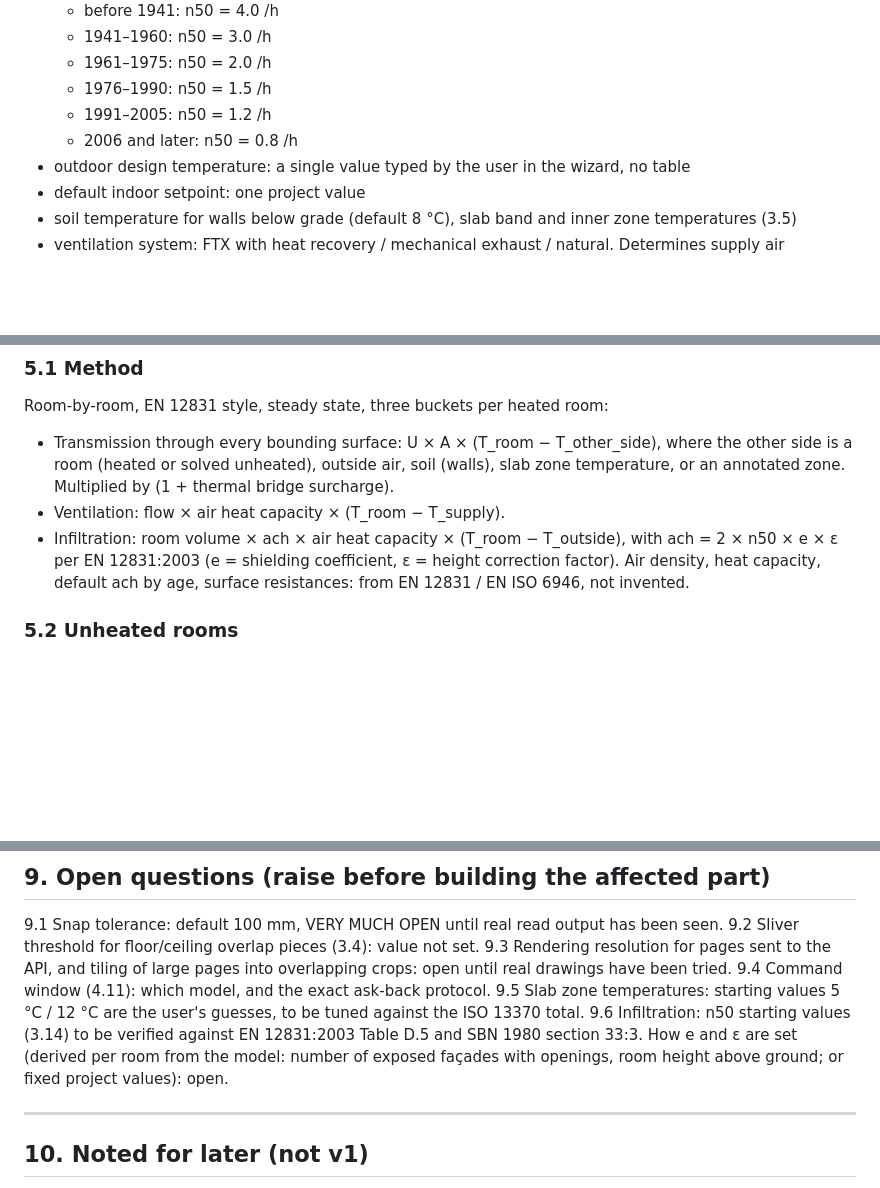
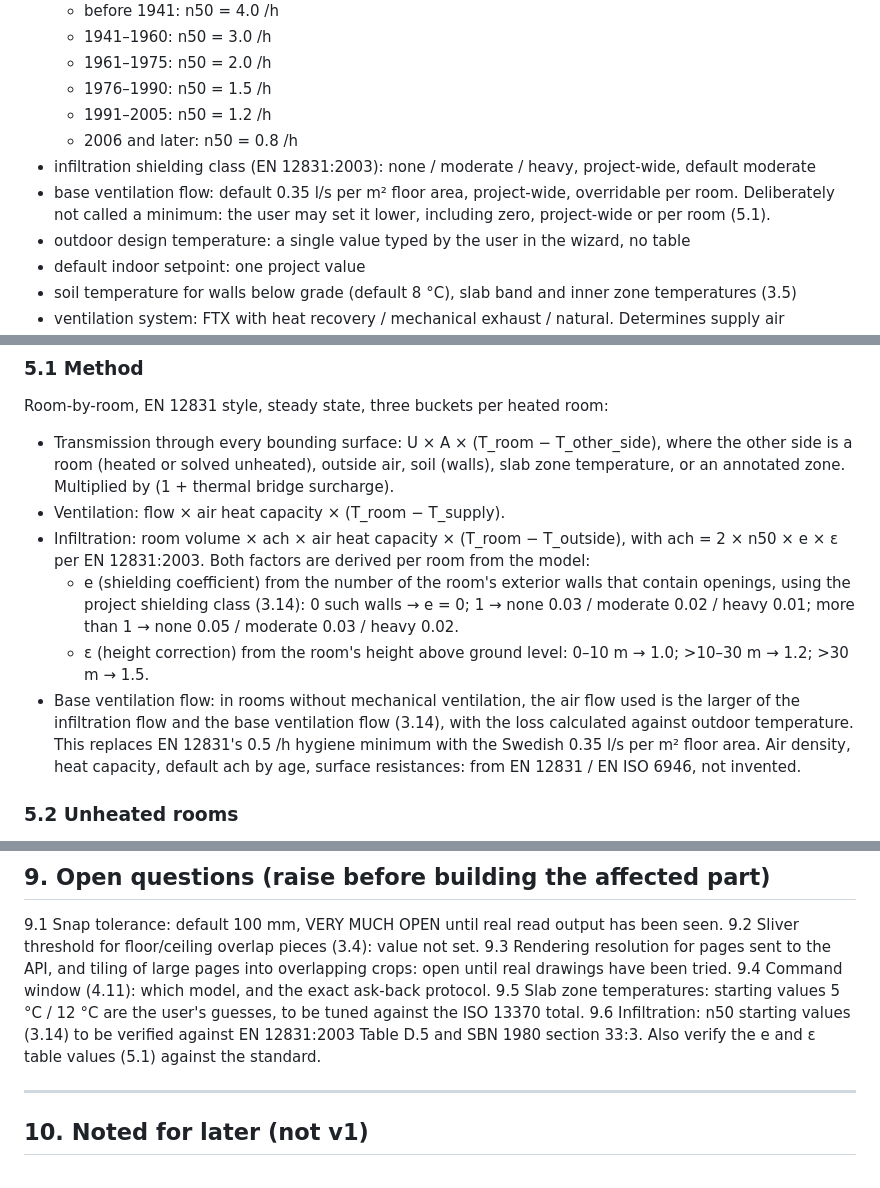
Before and after one commit to KrisJ477/KJ-energy-calculator, a Markdown page: SPEC.md, 3 parts joined by grey strips. Rendered like a GitHub page; blank space fills up the shorter version.

Commit message:
Spec: per-room e and ε; base ventilation flow 0.35 l/s per m²
Co-Authored-By: Claude Opus 5.5 <noreply@anthropic.com>
Claude-Session: https://claude.ai/code/session_01SU8HqJiMaRdiP4JqMyZ6TT

```diff
--- a/SPEC.md
+++ b/SPEC.md
@@ -134,6 +134,8 @@ A floor may be drawn across several PDF sheets (two, three or more). Each sheet
   - 1976–1990: n50 = 1.5 /h
   - 1991–2005: n50 = 1.2 /h
   - 2006 and later: n50 = 0.8 /h
+- infiltration shielding class (EN 12831:2003): none / moderate / heavy, project-wide, default moderate
+- base ventilation flow: default 0.35 l/s per m² floor area, project-wide, overridable per room. Deliberately not called a minimum: the user may set it lower, including zero, project-wide or per room (5.1).
 - outdoor design temperature: a single value typed by the user in the wizard, no table
 - default indoor setpoint: one project value
 - soil temperature for walls below grade (default 8 °C), slab band and inner zone temperatures (3.5)
@@ -322,7 +324,10 @@ Iteration:
 Room-by-room, EN 12831 style, steady state, three buckets per heated room:
 - Transmission through every bounding surface: U × A × (T_room − T_other_side), where the other side is a room (heated or solved unheated), outside air, soil (walls), slab zone temperature, or an annotated zone. Multiplied by (1 + thermal bridge surcharge).
 - Ventilation: flow × air heat capacity × (T_room − T_supply).
-- Infiltration: room volume × ach × air heat capacity × (T_room − T_outside), with ach = 2 × n50 × e × ε per EN 12831:2003 (e = shielding coefficient, ε = height correction factor).
+- Infiltration: room volume × ach × air heat capacity × (T_room − T_outside), with ach = 2 × n50 × e × ε per EN 12831:2003. Both factors are derived per room from the model:
+  - e (shielding coefficient) from the number of the room's exterior walls that contain openings, using the project shielding class (3.14): 0 such walls → e = 0; 1 → none 0.03 / moderate 0.02 / heavy 0.01; more than 1 → none 0.05 / moderate 0.03 / heavy 0.02.
+  - ε (height correction) from the room's height above ground level: 0–10 m → 1.0; >10–30 m → 1.2; >30 m → 1.5.
+- Base ventilation flow: in rooms without mechanical ventilation, the air flow used is the larger of the infiltration flow and the base ventilation flow (3.14), with the loss calculated against outdoor temperature. This replaces EN 12831's 0.5 /h hygiene minimum with the Swedish 0.35 l/s per m² floor area.
 Air density, heat capacity, default ach by age, surface resistances: from EN 12831 / EN ISO 6946, not invented.
 
 ### 5.2 Unheated rooms
@@ -373,7 +378,7 @@ Air density, heat capacity, default ach by age, surface resistances: from EN 128
 9.3 Rendering resolution for pages sent to the API, and tiling of large pages into overlapping crops: open until real drawings have been tried.
 9.4 Command window (4.11): which model, and the exact ask-back protocol.
 9.5 Slab zone temperatures: starting values 5 °C / 12 °C are the user's guesses, to be tuned against the ISO 13370 total.
-9.6 Infiltration: n50 starting values (3.14) to be verified against EN 12831:2003 Table D.5 and SBN 1980 section 33:3. How e and ε are set (derived per room from the model: number of exposed façades with openings, room height above ground; or fixed project values): open.
+9.6 Infiltration: n50 starting values (3.14) to be verified against EN 12831:2003 Table D.5 and SBN 1980 section 33:3. Also verify the e and ε table values (5.1) against the standard.
 
 ---
 
```
